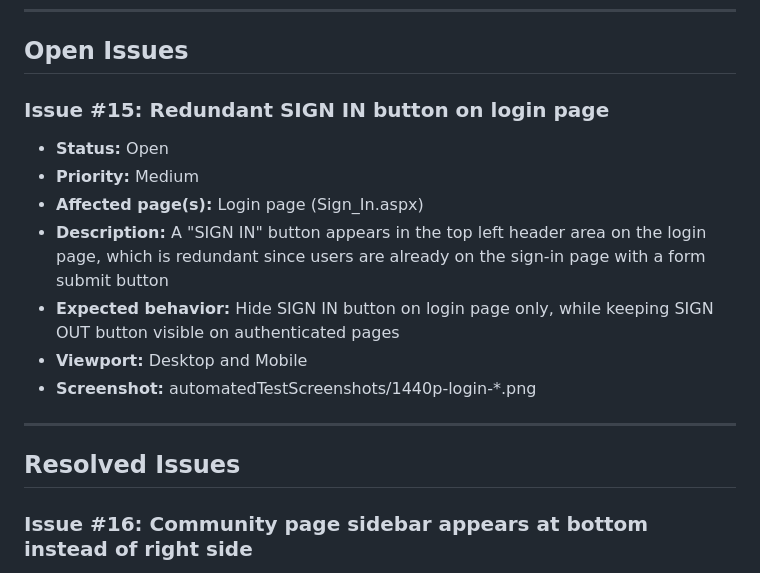
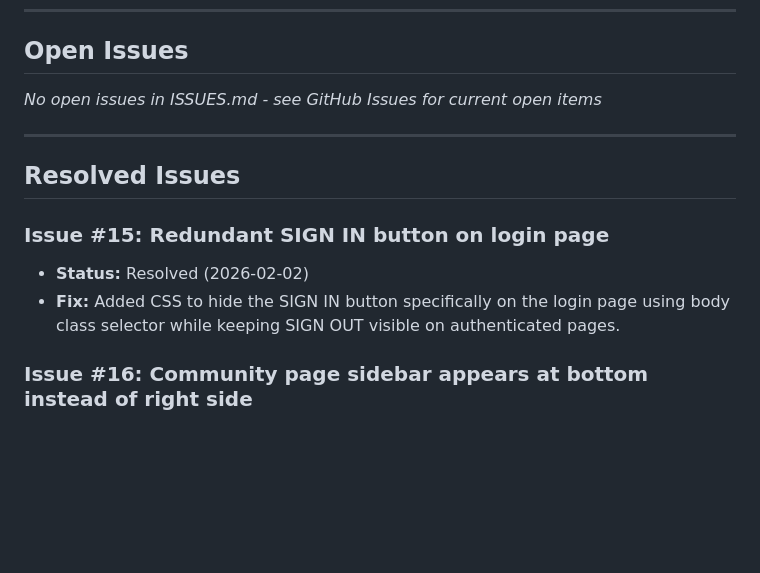
Before and after one commit to markc1914/pbs-member-portal-theme, a Markdown page: ISSUES.md, the part around the change. Rendered like a GitHub page; blank space fills up the shorter version.

Commit message:
Sync ISSUES.md with GitHub - mark #15 as resolved
All legacy ISSUES.md items now resolved. See GitHub Issues for current tracking.

Co-Authored-By: Claude Opus 4.5 <noreply@anthropic.com>

```diff
--- a/ISSUES.md
+++ b/ISSUES.md
@@ -6,18 +6,15 @@ This document tracks known issues and their status for the PBS Member Portal CSS
 
 ## Open Issues
 
-### Issue #15: Redundant SIGN IN button on login page
-- **Status:** Open
-- **Priority:** Medium
-- **Affected page(s):** Login page (Sign_In.aspx)
-- **Description:** A "SIGN IN" button appears in the top left header area on the login page, which is redundant since users are already on the sign-in page with a form submit button
-- **Expected behavior:** Hide SIGN IN button on login page only, while keeping SIGN OUT button visible on authenticated pages
-- **Viewport:** Desktop and Mobile
-- **Screenshot:** automatedTestScreenshots/1440p-login-*.png
+*No open issues in ISSUES.md - see GitHub Issues for current open items*
 
 ---
 
 ## Resolved Issues
+
+### Issue #15: Redundant SIGN IN button on login page
+- **Status:** Resolved (2026-02-02)
+- **Fix:** Added CSS to hide the SIGN IN button specifically on the login page using body class selector while keeping SIGN OUT visible on authenticated pages.
 
 ### Issue #16: Community page sidebar appears at bottom instead of right side
 - **Status:** Resolved (2026-02-02)
```
